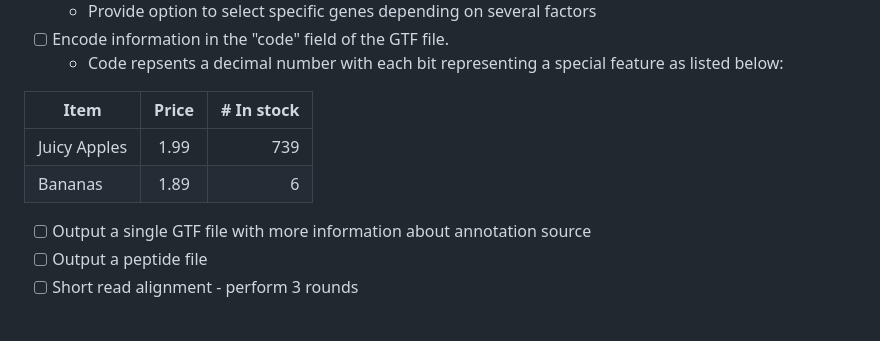
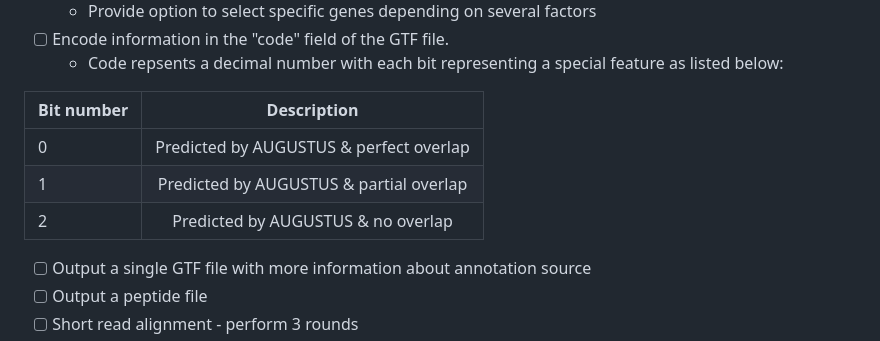
Before and after one commit to sagnikbanerjee15/Finder, a Markdown page: proposed_changes_for_version2.md, the part around the change. Drawn GitHub-style; blank space fills up the shorter version.

```diff
--- a/proposed_changes_for_version2.md
+++ b/proposed_changes_for_version2.md
@@ -64,10 +64,11 @@ Here we list all the proposed changes that we intend to make to FINDER. The orde
 - [ ] Encode information in the "code" field of the GTF file.
 	- Code repsents a decimal number with each bit representing a special feature as listed below:
 
-| Item         | Price | # In stock |
-|--------------|:-----:|-----------:|
-| Juicy Apples |  1.99 |        739 |
-| Bananas      |  1.89 |          6 |
+| Bit number   | Description |
+|--------------|:-----:|
+| 0 | Predicted by AUGUSTUS & perfect overlap |
+| 1 | Predicted by AUGUSTUS & partial overlap |
+| 2 | Predicted by AUGUSTUS & no overlap |
 
 - [ ] Output a single GTF file with more information about annotation source
 - [ ] Output a peptide file
```
